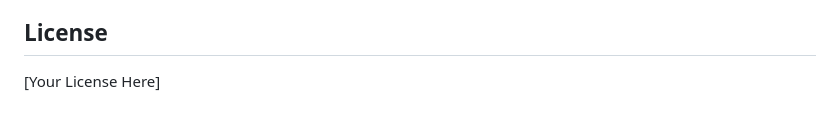
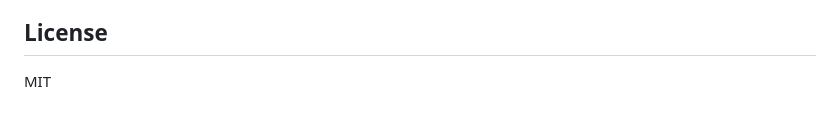
Before and after one commit to rizrmd/claude-relay, a Markdown page: README.md, the part around the change. Rendered like a GitHub page.

```diff
--- a/README.md
+++ b/README.md
@@ -168,4 +168,4 @@ python test_ws.py
 
 ## License
 
-[Your License Here]
+MIT
```
